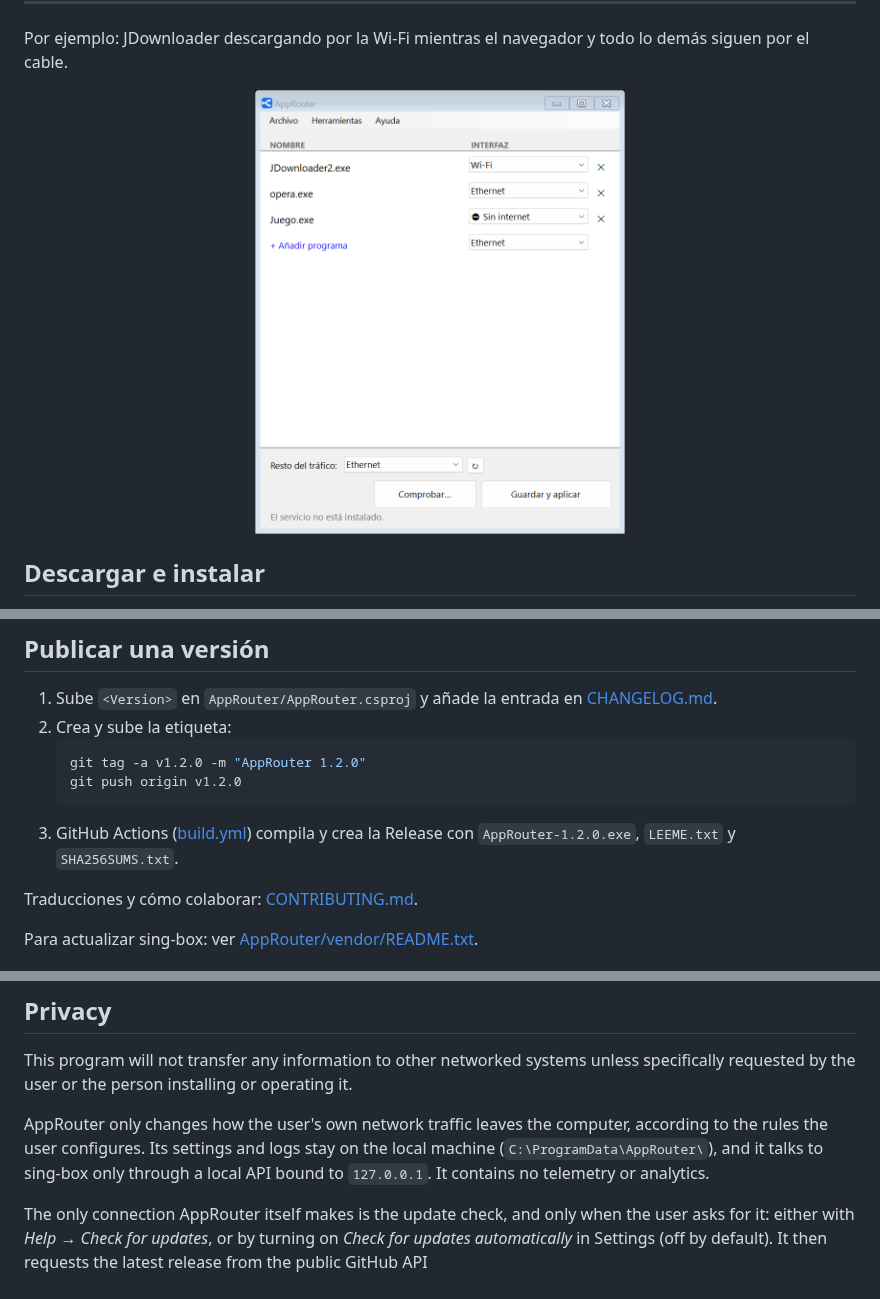
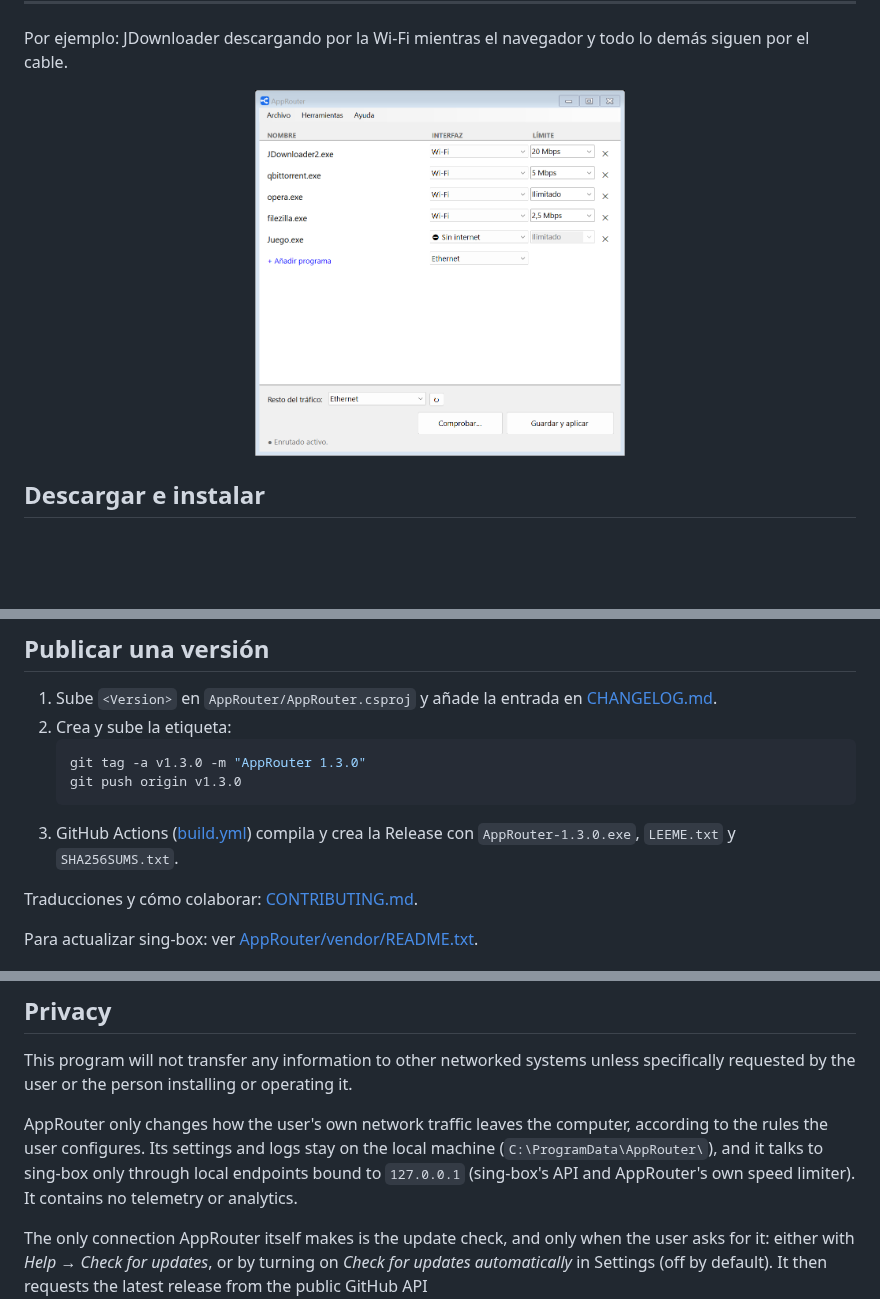
Before and after one commit to rboluda/AppRouter, a Markdown page: README.md, 3 parts joined by grey strips. GitHub-like rendering; pictures changed too: docs/img/principal.png; blank space fills up the shorter version.

````diff
--- a/README.md
+++ b/README.md
@@ -86,10 +88,10 @@ Genera `dist/AppRouter.exe` (autocontenido, un solo archivo). La compilación **
 1. Sube `<Version>` en `AppRouter/AppRouter.csproj` y añade la entrada en [CHANGELOG.md](CHANGELOG.md).
 2. Crea y sube la etiqueta:
    ```bash
-   git tag -a v1.2.0 -m "AppRouter 1.2.0"
-   git push origin v1.2.0
+   git tag -a v1.3.0 -m "AppRouter 1.3.0"
+   git push origin v1.3.0
    ```
-3. GitHub Actions ([build.yml](.github/workflows/build.yml)) compila y crea la Release con `AppRouter-1.2.0.exe`, `LEEME.txt` y `SHA256SUMS.txt`.
+3. GitHub Actions ([build.yml](.github/workflows/build.yml)) compila y crea la Release con `AppRouter-1.3.0.exe`, `LEEME.txt` y `SHA256SUMS.txt`.
 
 Traducciones y cómo colaborar: [CONTRIBUTING.md](CONTRIBUTING.md).
 
@@ -108,7 +110,7 @@ Only `AppRouter.exe` built from this repository by [GitHub Actions](.github/work
 
 This program will not transfer any information to other networked systems unless specifically requested by the user or the person installing or operating it.
 
-AppRouter only changes how the user's own network traffic leaves the computer, according to the rules the user configures. Its settings and logs stay on the local machine (`C:\ProgramData\AppRouter\`), and it talks to sing-box only through a local API bound to `127.0.0.1`. It contains no telemetry or analytics.
+AppRouter only changes how the user's own network traffic leaves the computer, according to the rules the user configures. Its settings and logs stay on the local machine (`C:\ProgramData\AppRouter\`), and it talks to sing-box only through local endpoints bound to `127.0.0.1` (sing-box's API and AppRouter's own speed limiter). It contains no telemetry or analytics.
 
 The only connection AppRouter itself makes is the update check, and only when the user asks for it: either with *Help → Check for updates*, or by turning on *Check for updates automatically* in Settings (off by default). It then requests the latest release from the public GitHub API (`api.github.com/repos/rboluda/approuter/releases/latest`), at most once a day. The request carries nothing about the user beyond what any HTTPS request does (IP address and a `User-Agent` with the AppRouter version).
 
````
Also changed, not shown: other parts of README.md (+2 -0 lines), CHANGELOG.md (+12 -0 lines), 12 other files.
